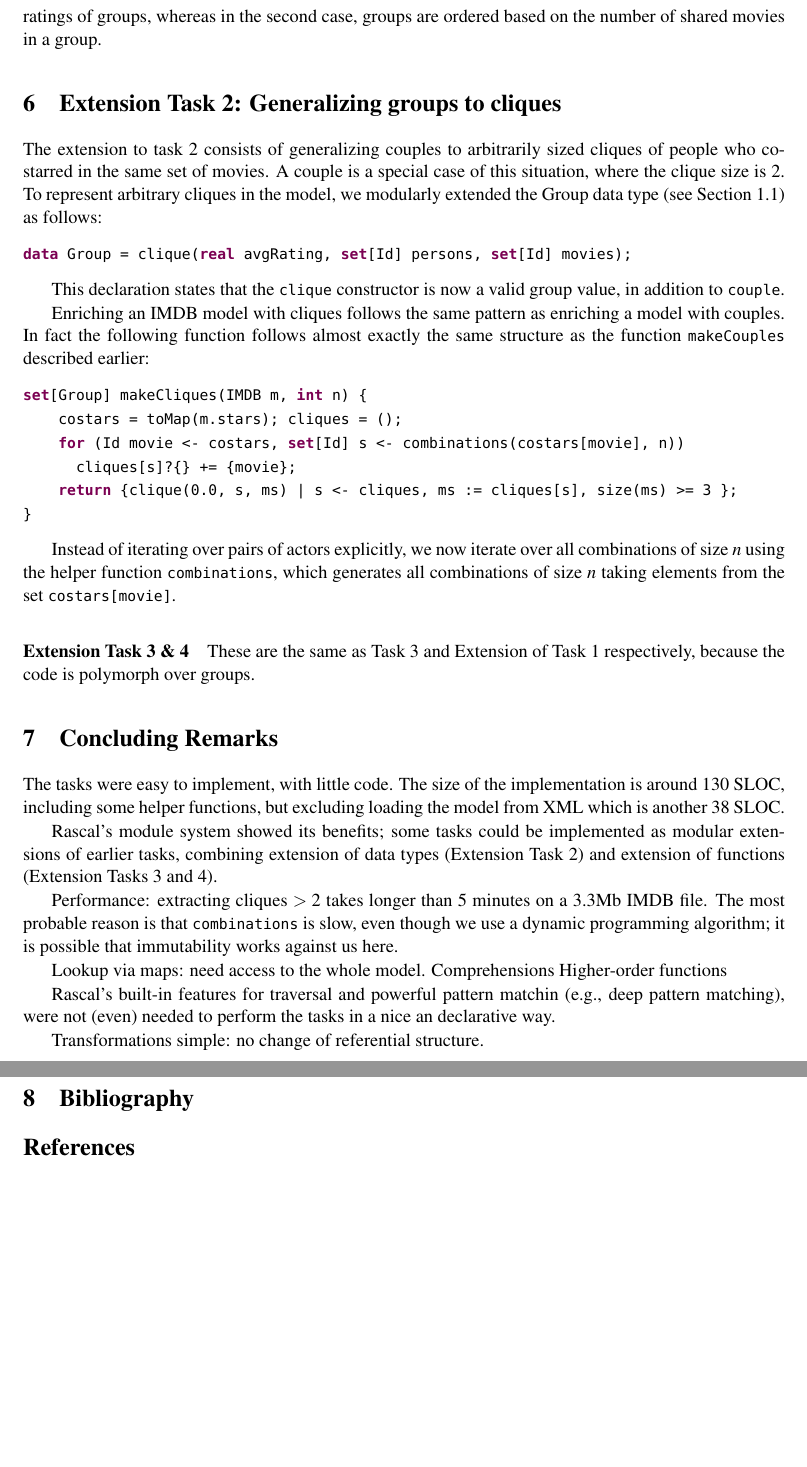
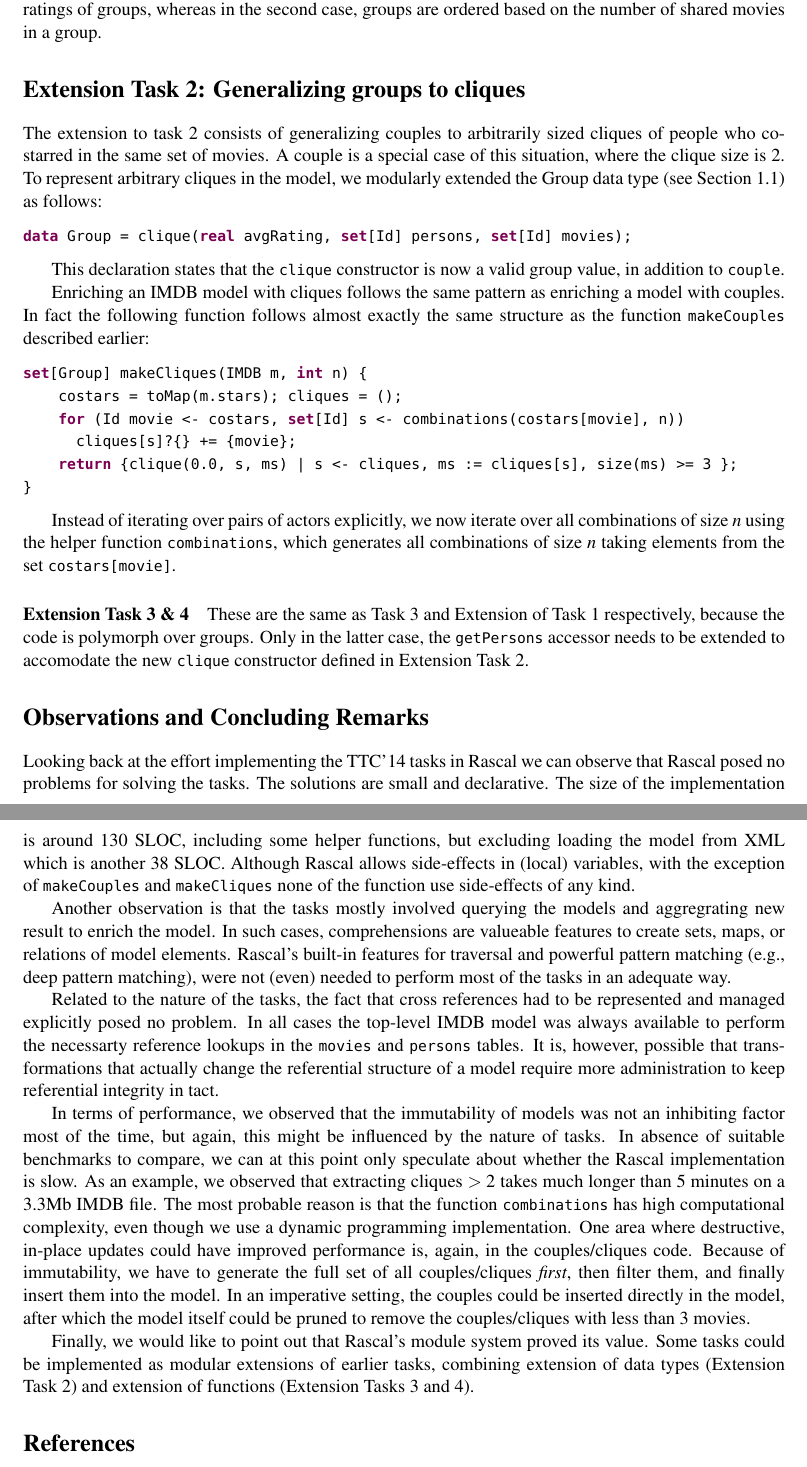
Before and after one commit to cwi-swat/ttc2014-movie-database-case, a LaTeX paper (paper/rascal-solution-movie-database.tex): two parts of pages 4 and 5 of 5, joined at a grey line, cut so that both start at the same text, the shorter picture padded with empty space. Compiled offline with pdfLaTeX; a LaTeX package or settings file that is missing is left out.

Commit message:
Added conclusion.

```diff
--- a/paper/rascal-solution-movie-database.tex
+++ b/paper/rascal-solution-movie-database.tex
@@ -142,7 +153,7 @@ Ranking top15commonMovies(IMDB m) = rank(15, m, greaterThan(getNumOfMovies));
 The last argument to rank is constructed using a higher-order function, \texttt{greaterThan}, which constructs comparison functions on groups based on the argument getter function (i.e. \texttt{getRating} and \texttt{getNumOfMovies}). So in the first case, rank is called with a comparison predicate based on average ratings of groups, whereas in the second case, groups are ordered based on the number of shared movies in a group.
 
 
-\section{Extension Task 2: Generalizing groups to cliques}
+\section*{Extension Task 2: Generalizing groups to cliques}
 
 The extension to task 2 consists of generalizing couples to arbitrarily sized cliques of people who co-starred in the same set of movies. A couple is a special case of this situation, where the clique size is 2.
 To represent arbitrary cliques in the model, we modularly extended the Group data type (see Section~1.1) as follows:
@@ -169,37 +180,33 @@ Instead of iterating over pairs of actors explicitly, we now iterate over all co
 \paragraph{Extension Task 3 \& 4}
 
 These are the same as Task 3 and Extension of Task 1 respectively,
-because the code is polymorph over groups.
+because the code is polymorph over groups. Only in the latter case, the \texttt{getPersons} accessor needs to be extended to accomodate the new \texttt{clique} constructor defined in Extension Task 2.
 
-\section{Concluding Remarks}
-
-The tasks were easy to implement, with little code. The size of the
-implementation is around 130 SLOC, including some helper functions,
-but excluding loading the model from XML which is another 38 SLOC.
-
-Rascal's module system showed its benefits; some tasks could be
-implemented as modular extensions of earlier tasks, combining
-extension of data types (Extension Task 2) and extension of functions
-(Extension Tasks 3 and 4).
-
-Performance: extracting cliques $> 2$ takes longer than 5 minutes on a
-3.3Mb IMDB file. The most probable reason is that
-\texttt{combinations} is slow, even though we use a dynamic
-programming algorithm; it is possible that immutability works against
-us here.
+\section*{Observations and Concluding Remarks}
 
 
-Lookup via maps: need access to the whole model.
-Comprehensions
-Higher-order functions
+Looking back at the effort implementing the TTC'14 tasks in Rascal we can observe that Rascal posed no problems for solving the tasks. The solutions are small and declarative.  The size of the
+implementation is around 130 SLOC, including some helper functions,
+but excluding loading the model from XML which is another 38 SLOC. Although Rascal allows side-effects in (local) variables, with the exception of \texttt{makeCouples} and \texttt{makeCliques} none of the function use side-effects of any kind.
 
-Rascal's built-in features for traversal and powerful pattern matchin (e.g., deep pattern matching), were not (even) needed to perform the tasks in a nice an declarative way.
+Another observation is that the tasks mostly involved querying the models and aggregrating new result to enrich the model. In such cases, comprehensions are valueable features to create sets, maps, or relations of model elements.  Rascal's built-in features for traversal and powerful pattern matching (e.g., deep pattern matching), were not (even) needed to perform most of the tasks in an adequate way.
 
-Transformations simple: no change of referential structure.
+Related to the nature of the tasks, the fact that cross references had to be represented and managed explicitly posed no problem. In all cases the top-level IMDB model was always available to perform the necessarty reference lookups in the \texttt{movies} and \texttt{persons} tables.
+It is, however, possible that  transformations that actually change the referential structure of a model require more administration to keep referential integrity in tact.
 
-\section{Bibliography}
+In terms of performance, we observed that the immutability of models was not an inhibiting factor most of the time, but again, this might be influenced by the nature of tasks. In absence of suitable benchmarks to compare, we can at this point only speculate about whether the Rascal implementation is slow.
+As an example, we observed that  extracting cliques $> 2$ takes much longer than 5 minutes on a
+3.3Mb IMDB file.  The most probable reason is that
+the function \texttt{combinations} has high computational complexity, even though we use a dynamic programming implementation.
+One area where destructive, in-place updates could have improved performance is, again, in the couples/cliques code. Because of immutability, we have to generate the full set of all couples/cliques \textit{first}, then filter them, and finally insert them into the model.
+In an imperative setting, the couples could be inserted directly in the model, after which the model itself could be pruned to remove the couples/cliques with less than 3 movies.
 
-\nocite{*}
+
+Finally, we would like to point out that Rascal's module system proved
+its value. Some tasks could be implemented as modular extensions of
+earlier tasks, combining extension of data types (Extension Task 2)
+and extension of functions (Extension Tasks 3 and 4).
+
 \bibliographystyle{eptcs}
 \bibliography{generic}
 \end{document}
```
Also changed, not shown: paper/rascal-solution-movie-database.tex (37 more changed lines).
